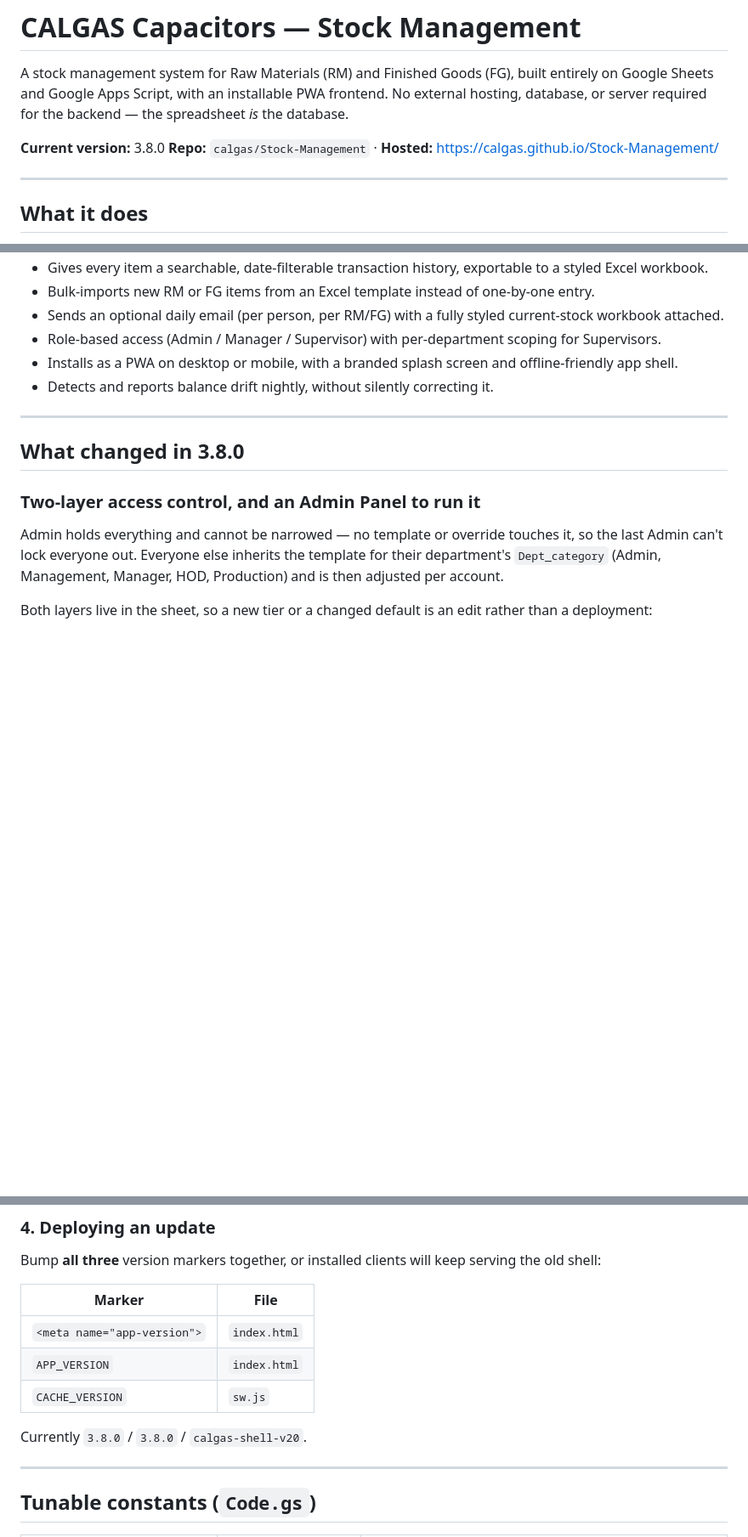
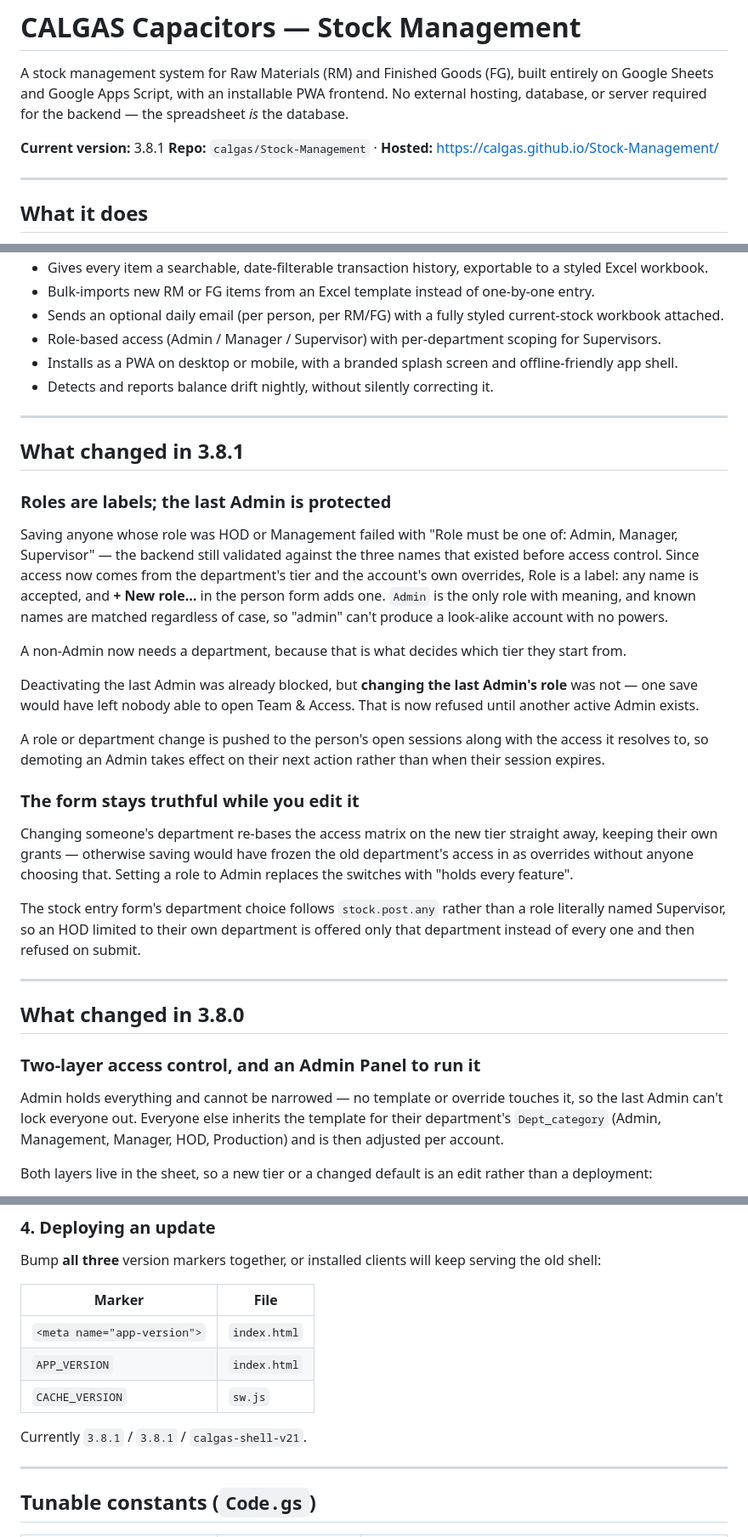
Before and after one commit to calgas/Stock-Management, a Markdown page: README.md, 3 parts joined by grey strips. Shown at 85% size. Drawn GitHub-style; blank space fills up the shorter version.

Commit message:
Bump version to 3.8.1 and document changes
Updated version number to 3.8.1 and added release notes for changes.

```diff
--- a/README.md
+++ b/README.md
@@ -2,7 +2,7 @@
 
 A stock management system for Raw Materials (RM) and Finished Goods (FG), built entirely on Google Sheets and Google Apps Script, with an installable PWA frontend. No external hosting, database, or server required for the backend — the spreadsheet *is* the database.
 
-**Current version:** 3.8.0
+**Current version:** 3.8.1
 **Repo:** `calgas/Stock-Management` · **Hosted:** https://calgas.github.io/Stock-Management/
 
 ---
@@ -17,6 +17,26 @@ A stock management system for Raw Materials (RM) and Finished Goods (FG), built
 - Role-based access (Admin / Manager / Supervisor) with per-department scoping for Supervisors.
 - Installs as a PWA on desktop or mobile, with a branded splash screen and offline-friendly app shell.
 - Detects and reports balance drift nightly, without silently correcting it.
+
+---
+
+## What changed in 3.8.1
+
+### Roles are labels; the last Admin is protected
+
+Saving anyone whose role was HOD or Management failed with "Role must be one of: Admin, Manager, Supervisor" — the backend still validated against the three names that existed before access control. Since access now comes from the department's tier and the account's own overrides, Role is a label: any name is accepted, and **+ New role…** in the person form adds one. `Admin` is the only role with meaning, and known names are matched regardless of case, so "admin" can't produce a look-alike account with no powers.
+
+A non-Admin now needs a department, because that is what decides which tier they start from.
+
+Deactivating the last Admin was already blocked, but **changing the last Admin's role** was not — one save would have left nobody able to open Team & Access. That is now refused until another active Admin exists.
+
+A role or department change is pushed to the person's open sessions along with the access it resolves to, so demoting an Admin takes effect on their next action rather than when their session expires.
+
+### The form stays truthful while you edit it
+
+Changing someone's department re-bases the access matrix on the new tier straight away, keeping their own grants — otherwise saving would have frozen the old department's access in as overrides without anyone choosing that. Setting a role to Admin replaces the switches with "holds every feature".
+
+The stock entry form's department choice follows `stock.post.any` rather than a role literally named Supervisor, so an HOD limited to their own department is offered only that department instead of every one and then refused on submit.
 
 ---
 
@@ -433,7 +453,7 @@ Bump **all three** version markers together, or installed clients will keep serv
 | `APP_VERSION` | `index.html` |
 | `CACHE_VERSION` | `sw.js` |
 
-Currently `3.8.0` / `3.8.0` / `calgas-shell-v20`.
+Currently `3.8.1` / `3.8.1` / `calgas-shell-v21`.
 
 ---
 
```
